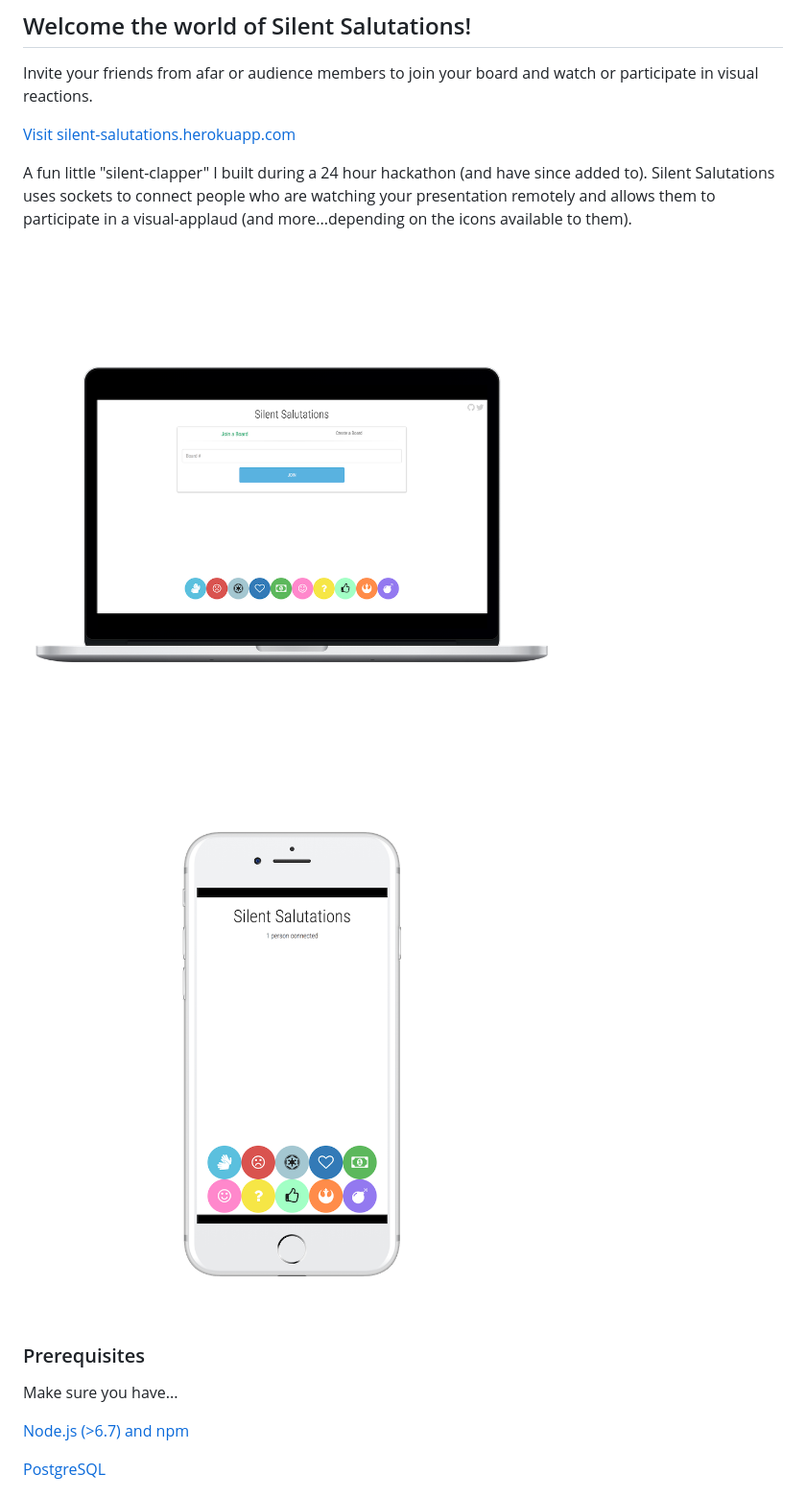
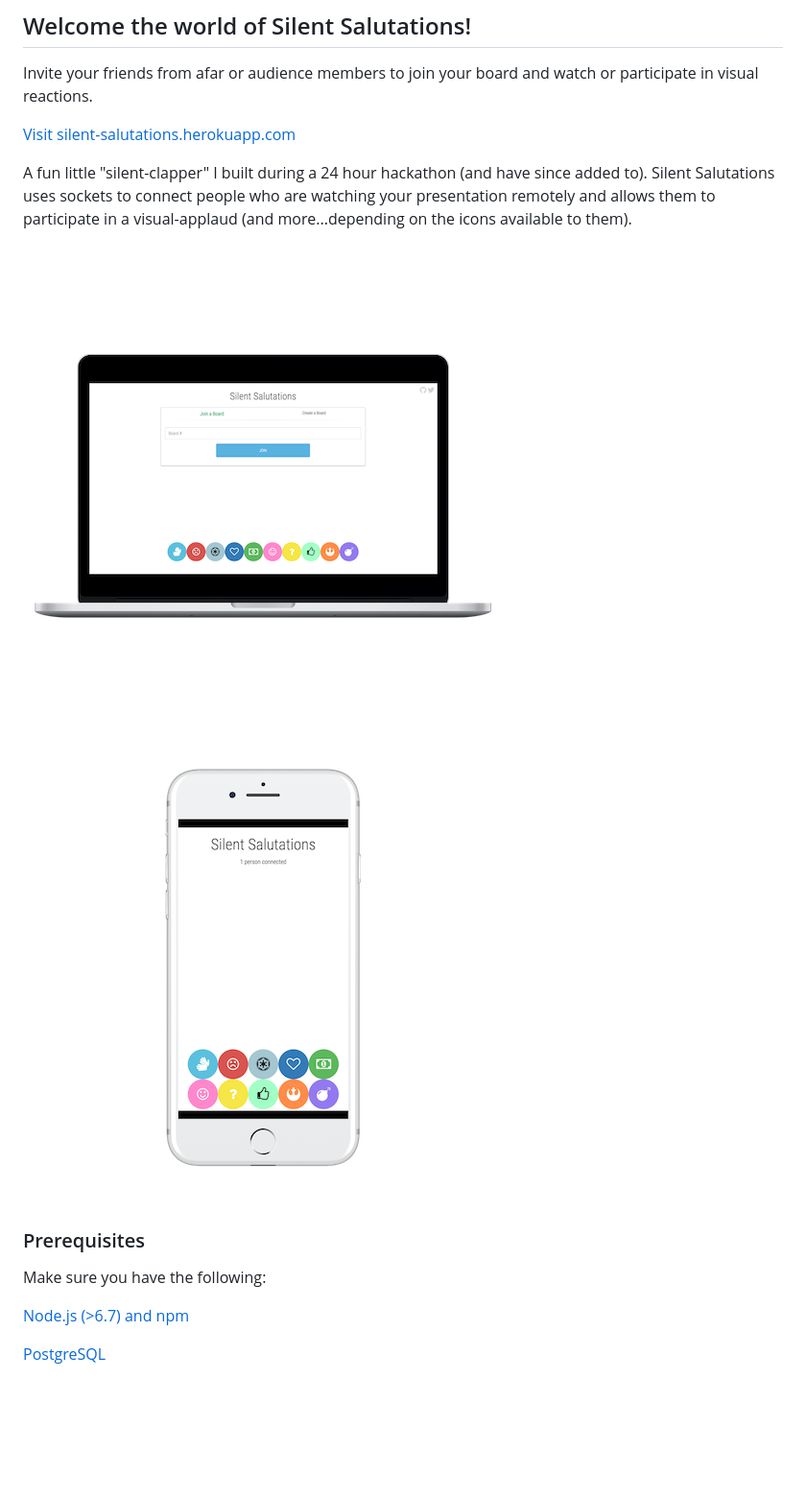
Before and after one commit to smanwaring/silent-clapper, a Markdown page: README.md, the part around the change. Shown: that part at 96% size. Drawn GitHub-style; pictures changed too: public/img/laptop-screen.png, public/img/phone-screen.png; blank space fills up the shorter version.

Commit message:
adjusted readme

```diff
--- a/README.md
+++ b/README.md
@@ -9,11 +9,9 @@ A fun little "silent-clapper" I built during a 24 hour hackathon (and have since
 ![](/public/img/laptop-screen.png?raw=true)  ![](/public/img/phone-screen.png?raw=true)
 
 
-
-
 ### Prerequisites
 
-Make sure you have...
+Make sure you have the following:
 
 [Node.js (>6.7) and npm](https://nodejs.org/en/)
 
```
